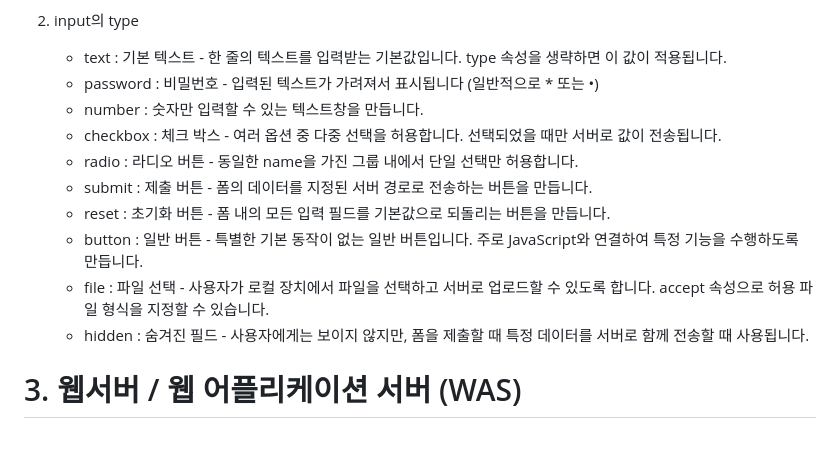
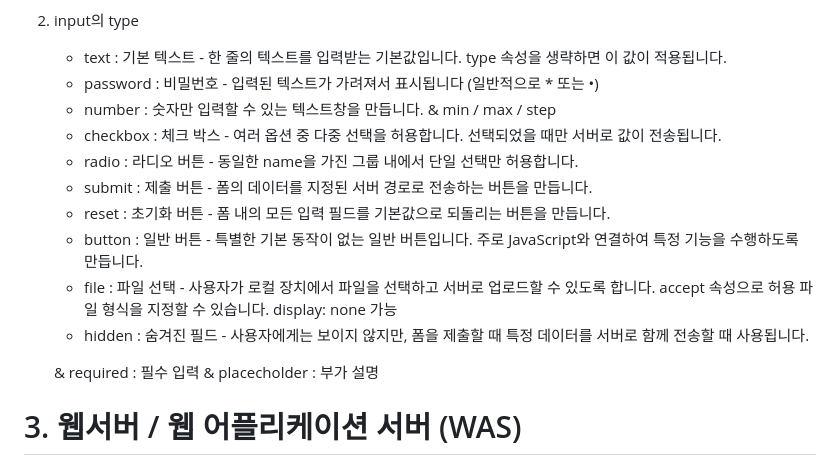
Before and after one commit to agii990114-ctrl/Study, a Markdown page: day-03(20251215).md, the part around the change. Rendered like a GitHub page; blank space fills up the shorter version.

```diff
--- a/day-03(20251215).md
+++ b/day-03(20251215).md
@@ -14,14 +14,18 @@
 2. input의 type
 	- text : 기본 텍스트 - 한 줄의 텍스트를 입력받는 기본값입니다. type 속성을 생략하면 이 값이 적용됩니다.
 	- password : 비밀번호 - 입력된 텍스트가 가려져서 표시됩니다 (일반적으로 * 또는 •)
-	- number : 숫자만 입력할 수 있는 텍스트창을 만듭니다.
+	- number : 숫자만 입력할 수 있는 텍스트창을 만듭니다. & min / max / step
 	- checkbox : 체크 박스 - 여러 옵션 중 다중 선택을 허용합니다. 선택되었을 때만 서버로 값이 전송됩니다.
 	- radio : 라디오 버튼 - 동일한 name을 가진 그룹 내에서 단일 선택만 허용합니다.
 	- submit : 제출 버튼 - 폼의 데이터를 지정된 서버 경로로 전송하는 버튼을 만듭니다.
 	- reset : 초기화 버튼 - 폼 내의 모든 입력 필드를 기본값으로 되돌리는 버튼을 만듭니다.
 	- button : 일반 버튼 - 특별한 기본 동작이 없는 일반 버튼입니다. 주로 JavaScript와 연결하여 특정 기능을 수행하도록 만듭니다.
-	- file : 파일 선택 - 사용자가 로컬 장치에서 파일을 선택하고 서버로 업로드할 수 있도록 합니다. accept 속성으로 허용 파일 형식을 지정할 수 있습니다.
+	- file : 파일 선택 - 사용자가 로컬 장치에서 파일을 선택하고 서버로 업로드할 수 있도록 합니다. accept 속성으로 허용 파일 형식을 지정할 수 있습니다. display: none 가능
 	- hidden : 숨겨진 필드 - 사용자에게는 보이지 않지만, 폼을 제출할 때 특정 데이터를 서버로 함께 전송할 때 사용됩니다.
+
+ 	& required : 필수 입력
+   	& placecholder : 부가 설명
+
 
 
 # 3. 웹서버 / 웹 어플리케이션 서버 (WAS)
```
